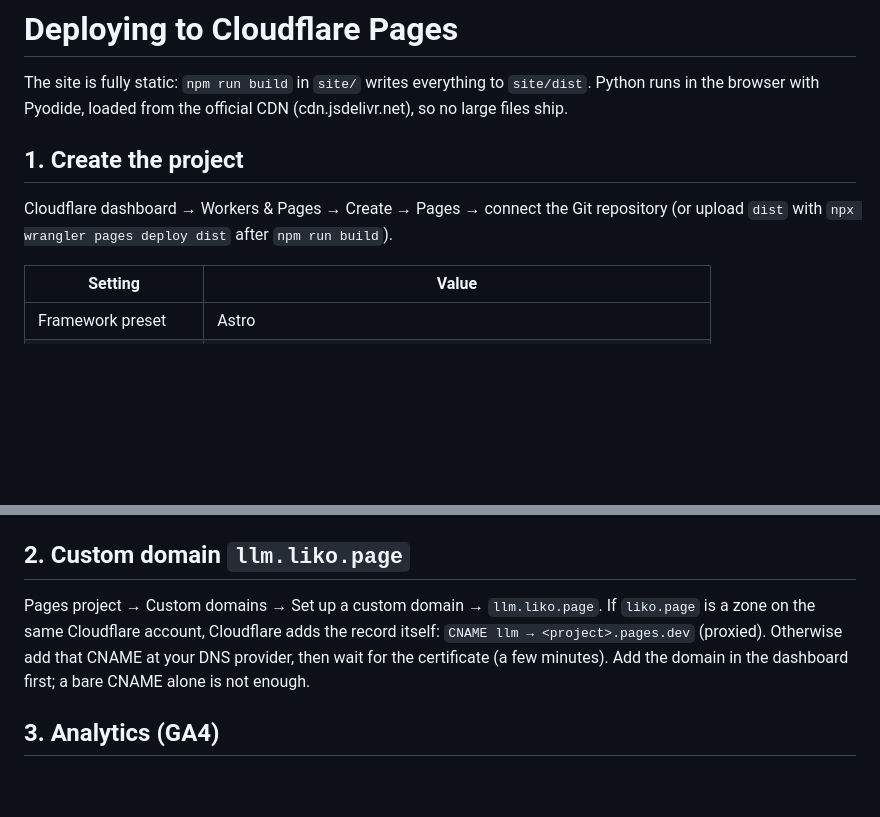
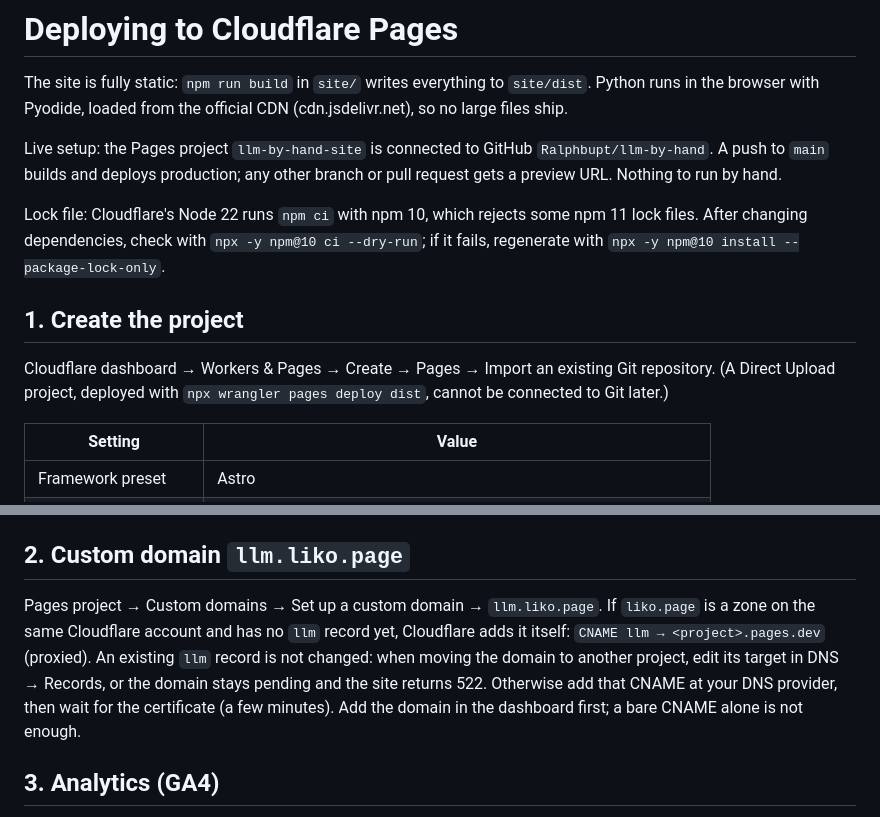
Before and after one commit to Ralphbupt/llm-by-hand, a Markdown page: site/DEPLOY.md, 2 parts joined by grey strips. Rendered like a GitHub page; blank space fills up the shorter version.

Commit message:
Document Git-based deploys on Cloudflare Pages
Co-Authored-By: Claude Opus 5.5 (1M context) <noreply@anthropic.com>

```diff
--- a/site/DEPLOY.md
+++ b/site/DEPLOY.md
@@ -3,10 +3,16 @@
 The site is fully static: `npm run build` in `site/` writes everything to `site/dist`.
 Python runs in the browser with Pyodide, loaded from the official CDN (cdn.jsdelivr.net), so no large files ship.
 
+Live setup: the Pages project `llm-by-hand-site` is connected to GitHub `Ralphbupt/llm-by-hand`. A push to `main`
+builds and deploys production; any other branch or pull request gets a preview URL. Nothing to run by hand.
+
+Lock file: Cloudflare's Node 22 runs `npm ci` with npm 10, which rejects some npm 11 lock files. After changing
+dependencies, check with `npx -y npm@10 ci --dry-run`; if it fails, regenerate with `npx -y npm@10 install --package-lock-only`.
+
 ## 1. Create the project
 
-Cloudflare dashboard → Workers & Pages → Create → Pages → connect the Git repository (or upload `dist` with
-`npx wrangler pages deploy dist` after `npm run build`).
+Cloudflare dashboard → Workers & Pages → Create → Pages → Import an existing Git repository.
+(A Direct Upload project, deployed with `npx wrangler pages deploy dist`, cannot be connected to Git later.)
 
 | Setting | Value |
 | --- | --- |
@@ -23,8 +29,9 @@ The public URL lives in one place: `src/config/site.ts` (`SITE_URL`). Change it
 ## 2. Custom domain `llm.liko.page`
 
 Pages project → Custom domains → Set up a custom domain → `llm.liko.page`.
-If `liko.page` is a zone on the same Cloudflare account, Cloudflare adds the record itself:
-`CNAME llm → <project>.pages.dev` (proxied). Otherwise add that CNAME at your DNS provider, then wait for the
+If `liko.page` is a zone on the same Cloudflare account and has no `llm` record yet, Cloudflare adds it itself:
+`CNAME llm → <project>.pages.dev` (proxied). An existing `llm` record is not changed: when moving the domain to
+another project, edit its target in DNS → Records, or the domain stays pending and the site returns 522. Otherwise add that CNAME at your DNS provider, then wait for the
 certificate (a few minutes). Add the domain in the dashboard first; a bare CNAME alone is not enough.
 
 ## 3. Analytics (GA4)
```
